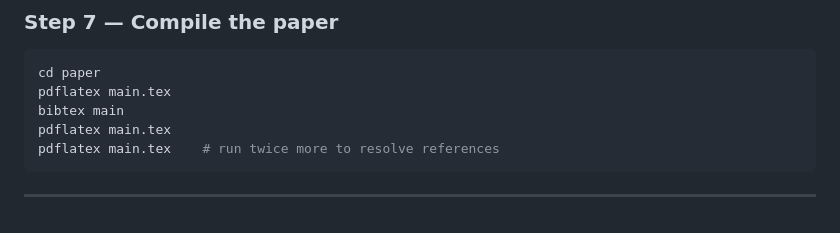
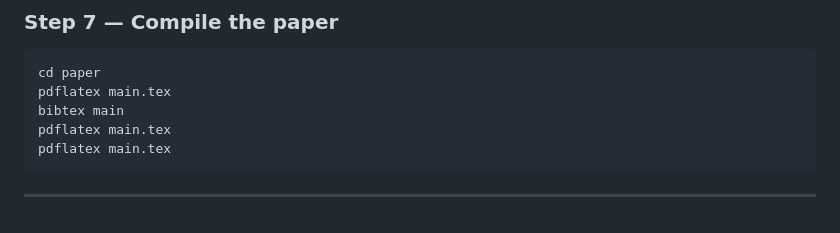
Before and after one commit to anirudhvt/housing-abm, a Markdown page: README.md, the part around the change. Rendered like a GitHub page.

Commit message:
Remove redundant pdflatex command in README

````diff
--- a/README.md
+++ b/README.md
@@ -110,7 +110,7 @@ cd paper
 pdflatex main.tex
 bibtex main
 pdflatex main.tex
-pdflatex main.tex    # run twice more to resolve references
+pdflatex main.tex
 ```
 
 ---
````
